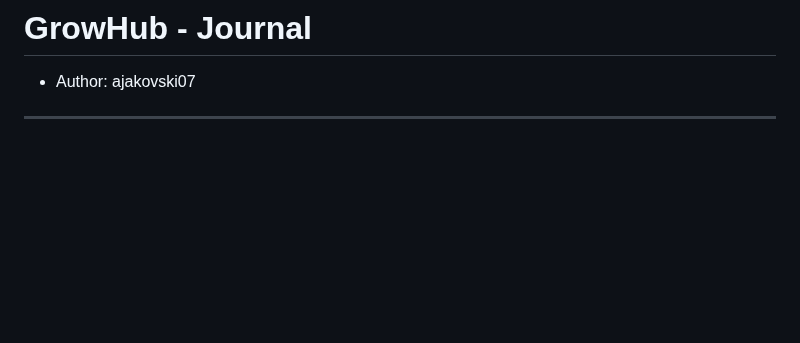
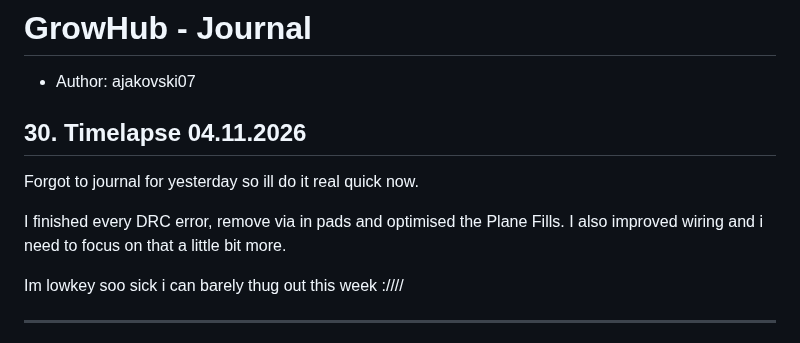
Before and after one commit to Ajakovski/GrowHub, a Markdown page: AJ_JOURNAL.md, the part around one of its changes. GitHub-like rendering; blank space fills up the shorter version.

Commit message:
#30 Journal AJ
Added journal entry for 04.11.2026 and updated date format.

```diff
--- a/AJ_JOURNAL.md
+++ b/AJ_JOURNAL.md
@@ -2,5 +2,15 @@
 
 - Author: ajakovski07
 
+## 30. Timelapse 04.11.2026
+
+Forgot to journal for yesterday so ill do it real quick now.
+
+I finished every DRC error, remove via in pads and optimised the Plane Fills.
+I also improved wiring and i need to focus on that a little bit more.
+
+Im lowkey soo sick i can barely thug out this week :////
+
+
 ---
 
```
Also changed, not shown: other parts of AJ_JOURNAL.md (+1 -1 lines).
